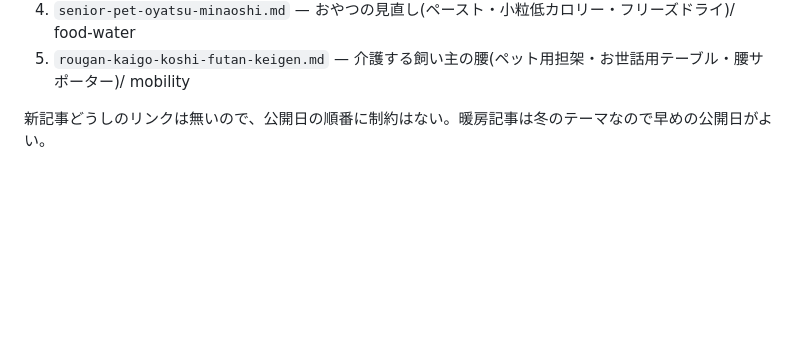
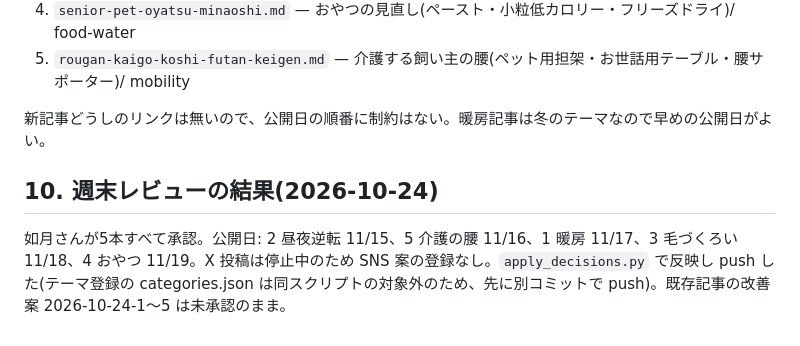
Before and after one commit to lionlion0201-jpg/senior-pet-blog, a Markdown page: docs/cycles/2026-10-24.md, the part around the change. Rendered like a GitHub page; blank space fills up the shorter version.

Commit message:
10/24 のサイクルログに週末レビューの結果を追記
Co-Authored-By: Claude Opus 5.5 <noreply@anthropic.com>

```diff
--- a/docs/cycles/2026-10-24.md
+++ b/docs/cycles/2026-10-24.md
@@ -150,3 +150,7 @@ A8・もしもに今回のテーマに合う提携案件は無く、Amazon.co.jp
 5. `rougan-kaigo-koshi-futan-keigen.md` — 介護する飼い主の腰(ペット用担架・お世話用テーブル・腰サポーター)/ mobility
 
 新記事どうしのリンクは無いので、公開日の順番に制約はない。暖房記事は冬のテーマなので早めの公開日がよい。
+
+## 10. 週末レビューの結果(2026-10-24)
+
+如月さんが5本すべて承認。公開日: 2 昼夜逆転 11/15、5 介護の腰 11/16、1 暖房 11/17、3 毛づくろい 11/18、4 おやつ 11/19。X 投稿は停止中のため SNS 案の登録なし。`apply_decisions.py` で反映し push した(テーマ登録の categories.json は同スクリプトの対象外のため、先に別コミットで push)。既存記事の改善案 2026-10-24-1〜5 は未承認のまま。
```
